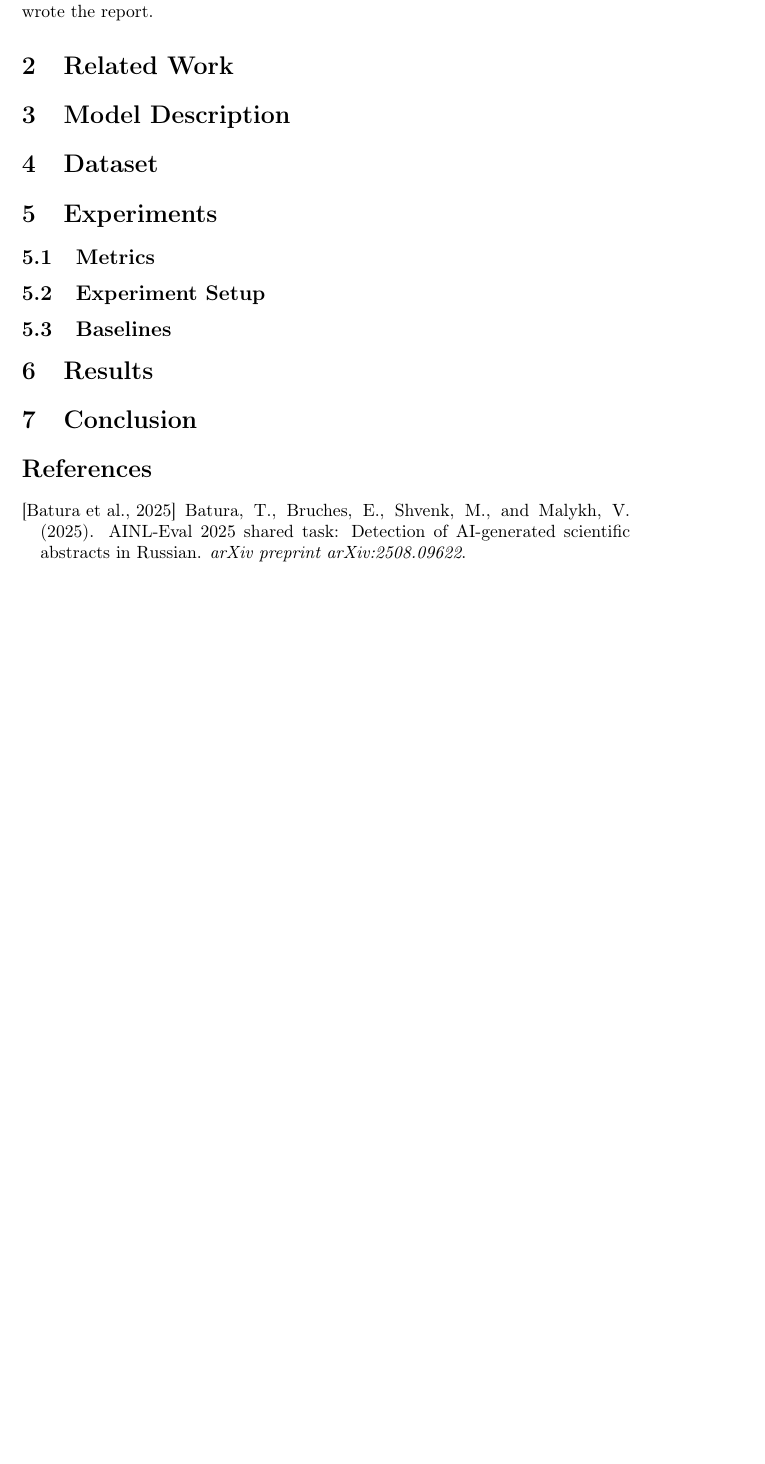
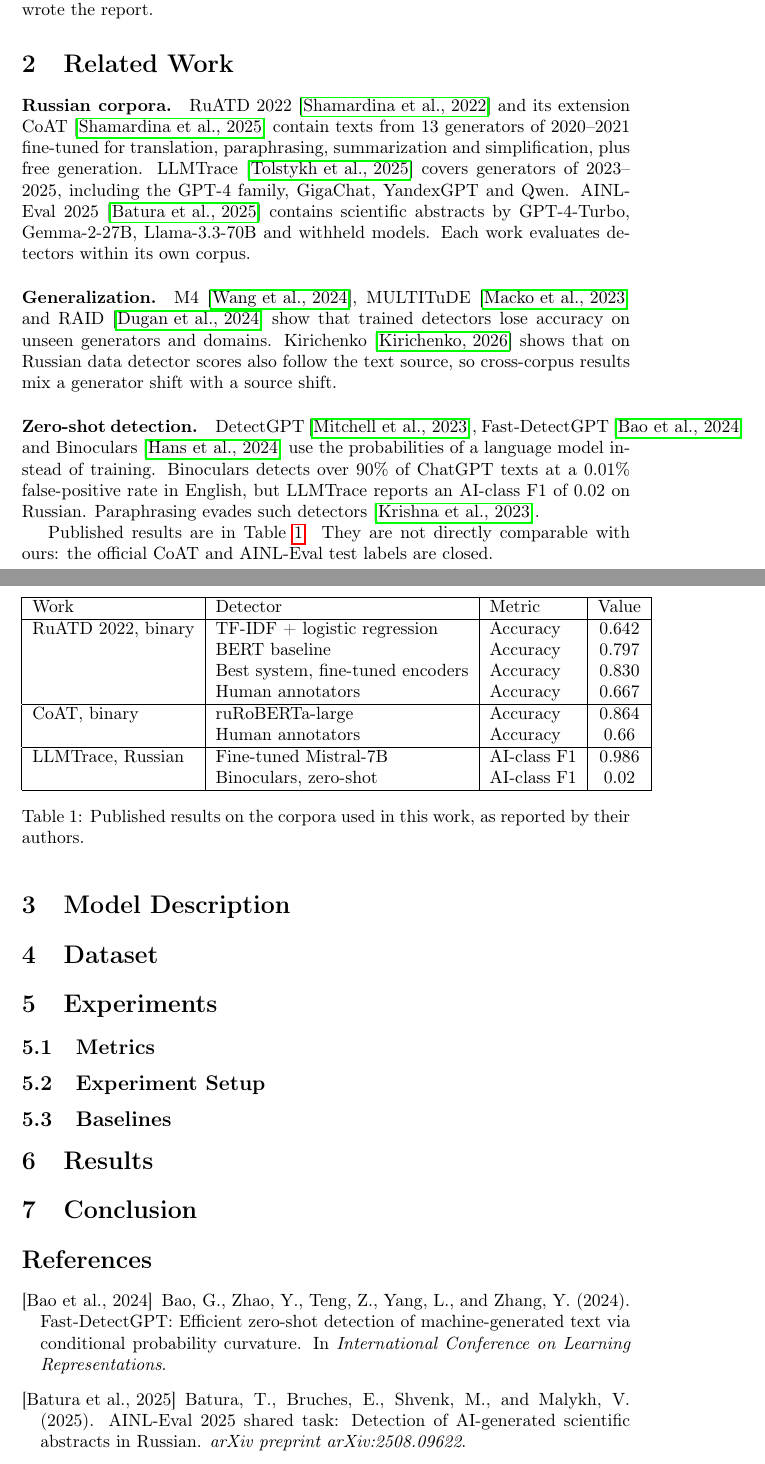
Before and after one commit to egorsorvin/ru-ai-text-detection, a LaTeX paper (report/main.tex): part of page 2 of 3 before the commit and two parts of pages 2 and 3 of 4 after it, the two joined at a grey line, cut so that both start at the same text, the shorter picture padded with empty space. Compiled offline with pdfLaTeX.

Commit message:
Report: related work

```diff
--- a/report/main.tex
+++ b/report/main.tex
@@ -62,7 +62,49 @@ Our contributions are:
 
 \section{Related Work}
 \label{sec:related}
-% TODO
+
+\paragraph{Russian corpora.} RuATD 2022~\cite{shamardina2022ruatd} and its extension
+CoAT~\cite{shamardina2025coat} contain texts from 13 generators of 2020--2021 fine-tuned for translation,
+paraphrasing, summarization and simplification, plus free generation. LLMTrace~\cite{tolstykh2025llmtrace}
+covers generators of 2023--2025, including the GPT-4 family, GigaChat, YandexGPT and Qwen.
+AINL-Eval 2025~\cite{batura2025ainl} contains scientific abstracts by GPT-4-Turbo, Gemma-2-27B, Llama-3.3-70B and
+withheld models. Each work evaluates detectors within its own corpus.
+
+\paragraph{Generalization.} M4~\cite{wang2024m4}, MULTITuDE~\cite{macko2023multitude} and
+RAID~\cite{dugan2024raid} show that trained detectors lose accuracy on unseen generators and domains.
+Kirichenko~\cite{kirichenko2026sameorigin} shows that on Russian data detector scores also follow the text
+source, so cross-corpus results mix a generator shift with a source shift.
+
+\paragraph{Zero-shot detection.} DetectGPT~\cite{mitchell2023detectgpt}, Fast-DetectGPT~\cite{bao2024fastdetectgpt}
+and Binoculars~\cite{hans2024binoculars} use the probabilities of a language model instead of training.
+Binoculars detects over 90\% of ChatGPT texts at a 0.01\% false-positive rate in English, but LLMTrace reports an
+AI-class F1 of 0.02 on Russian. Paraphrasing evades such detectors~\cite{krishna2023paraphrasing}.
+
+Published results are in Table~\ref{tab:prior}. They are not directly comparable with ours: the official CoAT and
+AINL-Eval test labels are closed.
+
+\begin{table}[tbh!]
+\begin{center}
+\begin{tabular}{|l|l|l|c|}
+\hline
+Work & Detector & Metric & Value \\
+\hline
+RuATD 2022, binary & TF-IDF + logistic regression & Accuracy & 0.642 \\
+ & BERT baseline & Accuracy & 0.797 \\
+ & Best system, fine-tuned encoders & Accuracy & 0.830 \\
+ & Human annotators & Accuracy & 0.667 \\
+\hline
+CoAT, binary & ruRoBERTa-large & Accuracy & 0.864 \\
+ & Human annotators & Accuracy & 0.66 \\
+\hline
+LLMTrace, Russian & Fine-tuned Mistral-7B & AI-class F1 & 0.986 \\
+ & Binoculars, zero-shot & AI-class F1 & 0.02 \\
+\hline
+\end{tabular}
+\caption{Published results on the corpora used in this work, as reported by their authors.}
+\label{tab:prior}
+\end{center}
+\end{table}
 
 
 \section{Model Description}
```
Also changed, not shown: report/lit.bib (+42 -0 lines).
